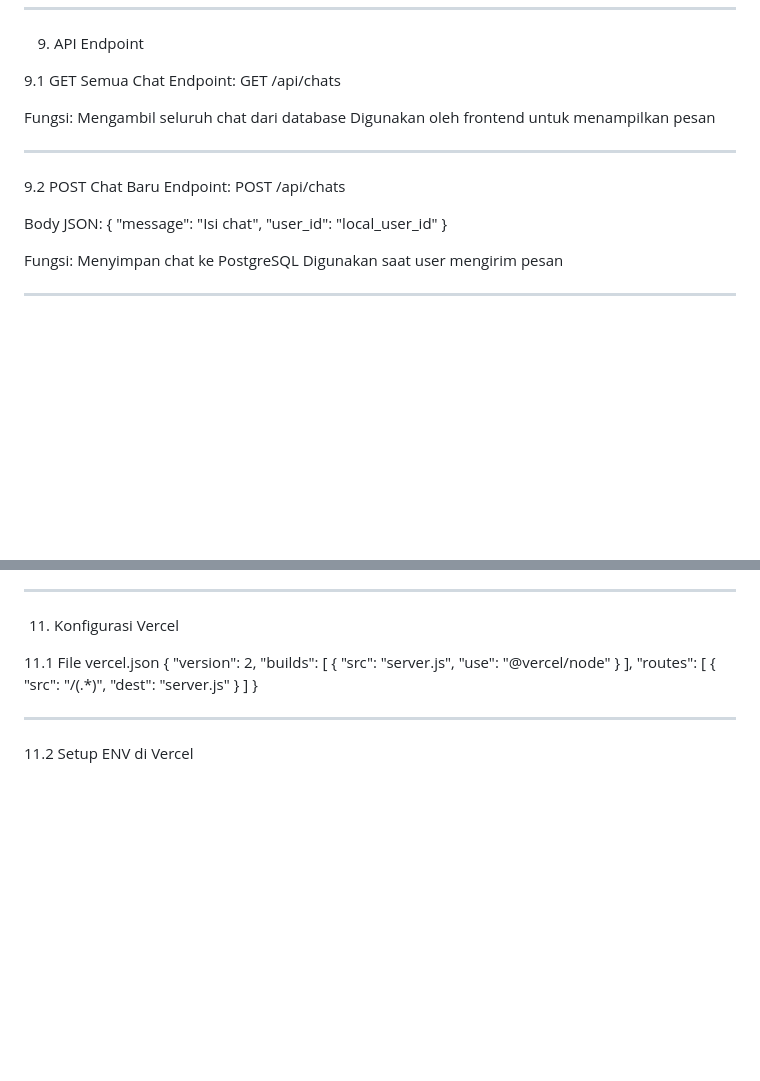
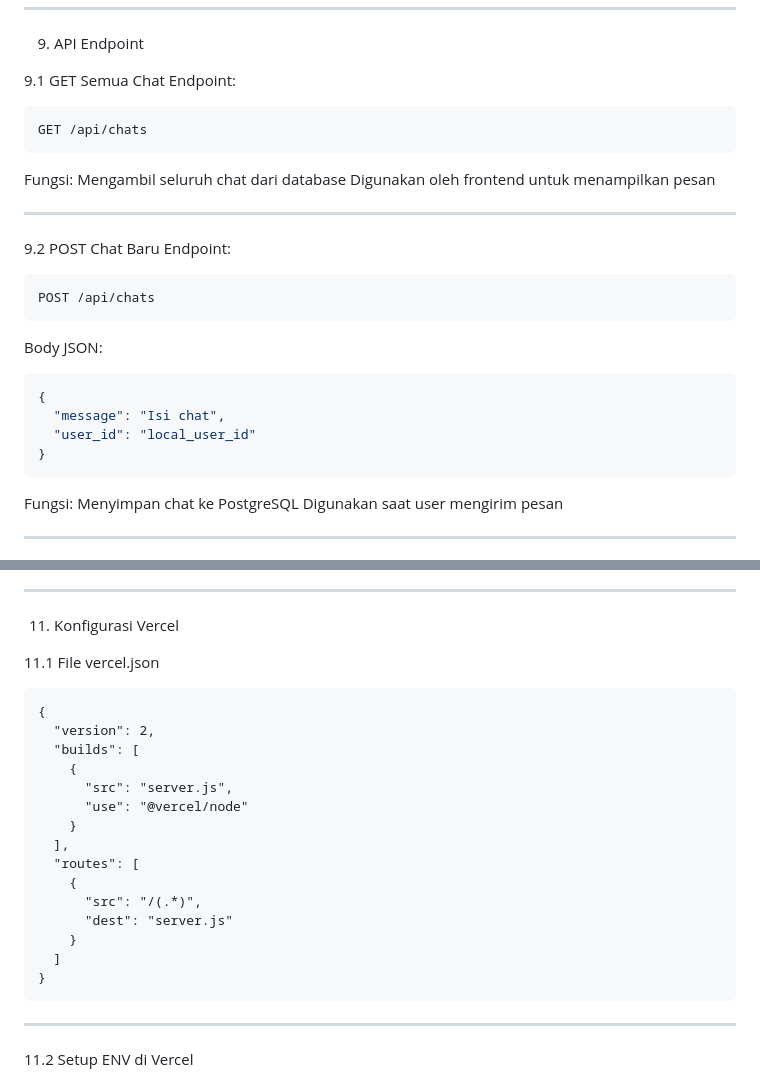
Before and after one commit to AibyIlannn/ilan-nodejs-learn, a Markdown page: README.md, 2 parts joined by grey strips. Rendered like a GitHub page; blank space fills up the shorter version.

Commit message:
Refactor README formatting and remove redundancies
Removed redundant bullet points and cleaned up formatting in the README.

````diff
--- a/README.md
+++ b/README.md
@@ -133,8 +133,9 @@ Table ini digunakan untuk menyimpan data chat.
 
 9.1 GET Semua Chat
 Endpoint:
+```api
 GET /api/chats
-
+```
 Fungsi:
 Mengambil seluruh chat dari database
 Digunakan oleh frontend untuk menampilkan pesan
@@ -143,14 +144,16 @@ Digunakan oleh frontend untuk menampilkan pesan
 
 9.2 POST Chat Baru
 Endpoint:
+```api
 POST /api/chats
-
+```
 Body JSON:
+```json
 {
   "message": "Isi chat",
   "user_id": "local_user_id"
 }
-
+```
 Fungsi:
 Menyimpan chat ke PostgreSQL
 Digunakan saat user mengirim pesan
@@ -170,6 +173,7 @@ Bukan sistem autentikasi, hanya untuk pembelajaran
 11. Konfigurasi Vercel
 
 11.1 File vercel.json
+```vercel.json
 {
   "version": 2,
   "builds": [
@@ -185,6 +189,7 @@ Bukan sistem autentikasi, hanya untuk pembelajaran
     }
   ]
 }
+```
 
 ---
 
````
Also changed, not shown: other parts of README.md (+4 -8 lines).
